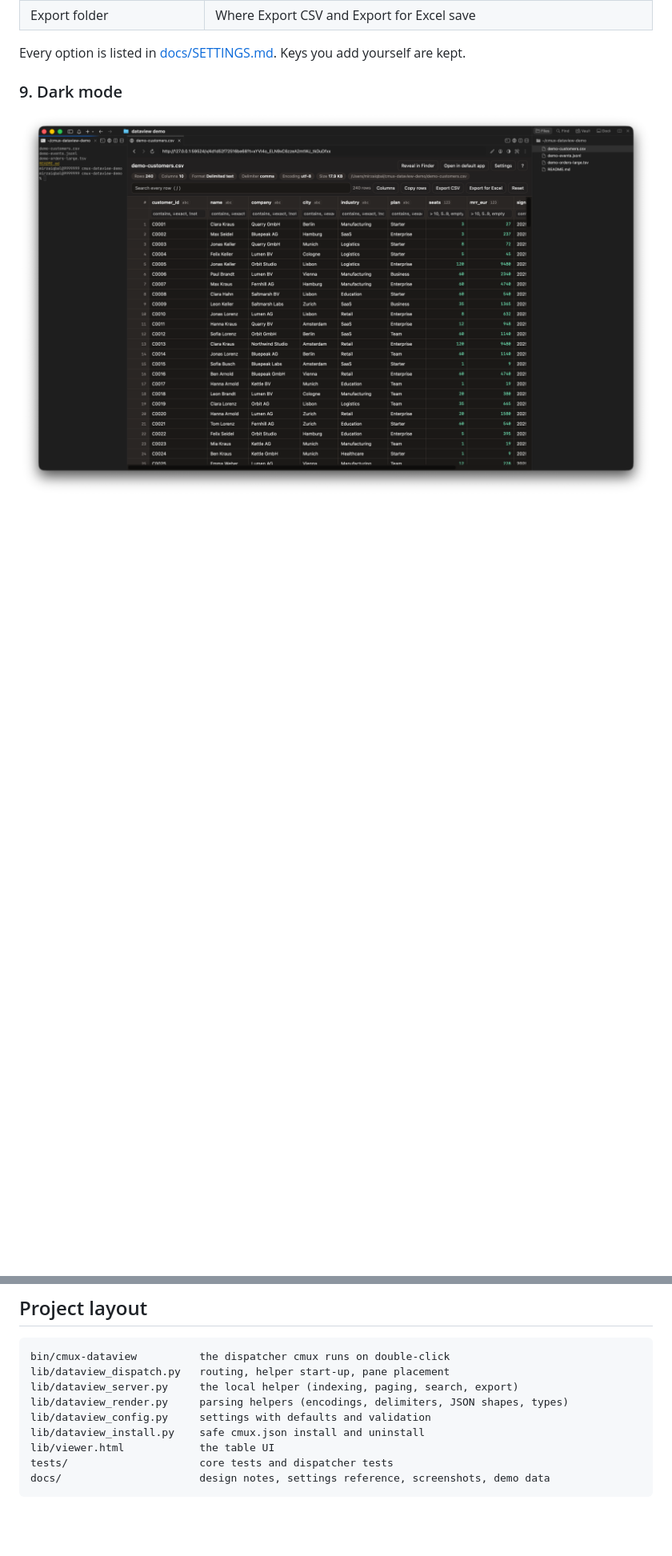
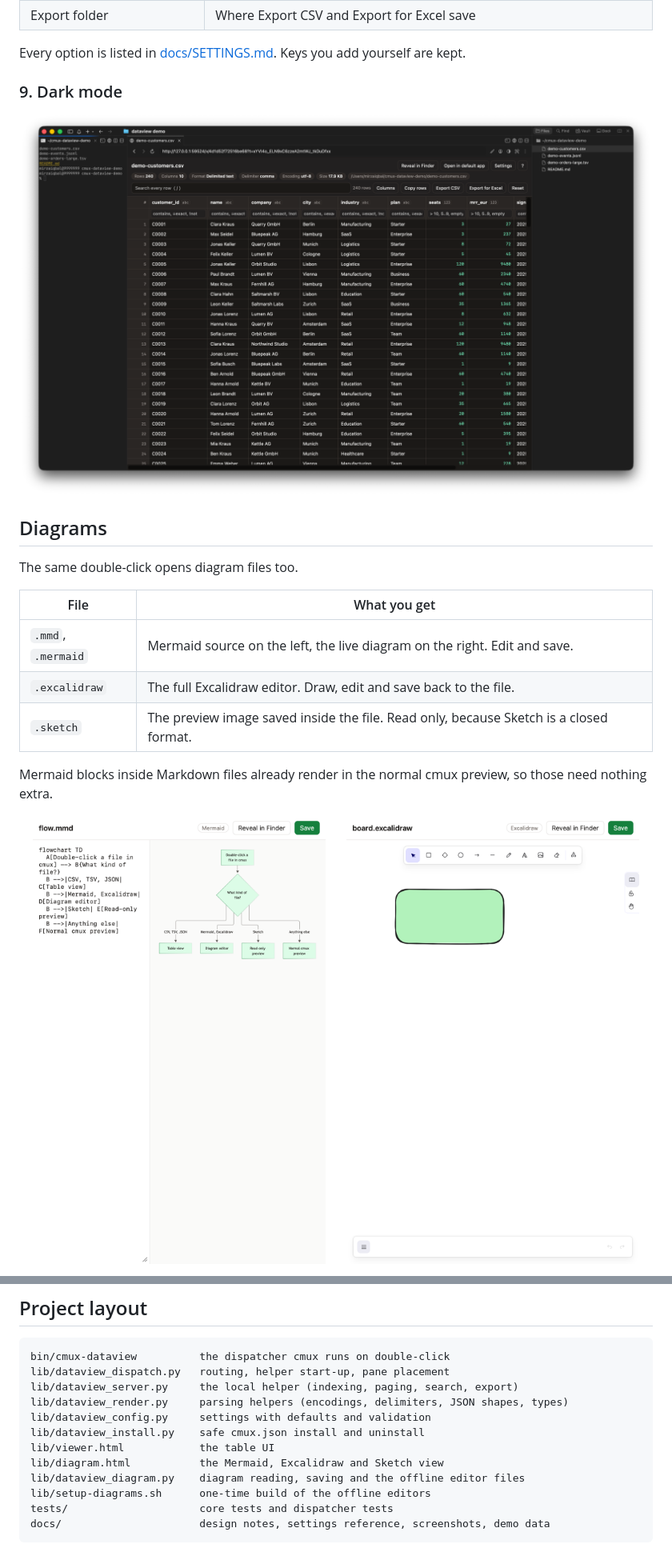
Before and after one commit to mjmirza/cmux-dataview, a Markdown page: README.md, 2 parts joined by grey strips. Shown at 80% size. Rendered like a GitHub page; pictures changed too: docs/images/12-mermaid.png (added), docs/images/13-excalidraw.png (added); blank space fills up the shorter version.

````diff
--- a/README.md
+++ b/README.md
@@ -154,3 +154,20 @@ Every option is listed in [docs/SETTINGS.md](docs/SETTINGS.md). Keys you add you
   <img src="docs/images/11-dark.png" alt="The same table in the dark theme" width="100%">
 </p>
 
+## Diagrams
+
+The same double-click opens diagram files too.
+
+| File | What you get |
+|---|---|
+| `.mmd`, `.mermaid` | Mermaid source on the left, the live diagram on the right. Edit and save. |
+| `.excalidraw` | The full Excalidraw editor. Draw, edit and save back to the file. |
+| `.sketch` | The preview image saved inside the file. Read only, because Sketch is a closed format. |
+
+Mermaid blocks inside Markdown files already render in the normal cmux preview, so those need nothing extra.
+
+<p align="center">
+  <img src="docs/images/12-mermaid.png" alt="A Mermaid file with the source on the left and the rendered flowchart on the right" width="49%">
+  <img src="docs/images/13-excalidraw.png" alt="An Excalidraw board open for editing inside a cmux split" width="49%">
+</p>
+
@@ -250,6 +278,9 @@ lib/dataview_render.py     parsing helpers (encodings, delimiters, JSON shapes,
 lib/dataview_config.py     settings with defaults and validation
 lib/dataview_install.py    safe cmux.json install and uninstall
 lib/viewer.html            the table UI
+lib/diagram.html           the Mermaid, Excalidraw and Sketch view
+lib/dataview_diagram.py    diagram reading, saving and the offline editor files
+lib/setup-diagrams.sh      one-time build of the offline editors
 tests/                     core tests and dispatcher tests
 docs/                      design notes, settings reference, screenshots, demo data
 ```
````
Also changed, not shown: other parts of README.md (+11 -0 lines), CHANGELOG.md (+10 -0 lines), docs/SETTINGS.md (+1 -0 lines), 8 other files.
